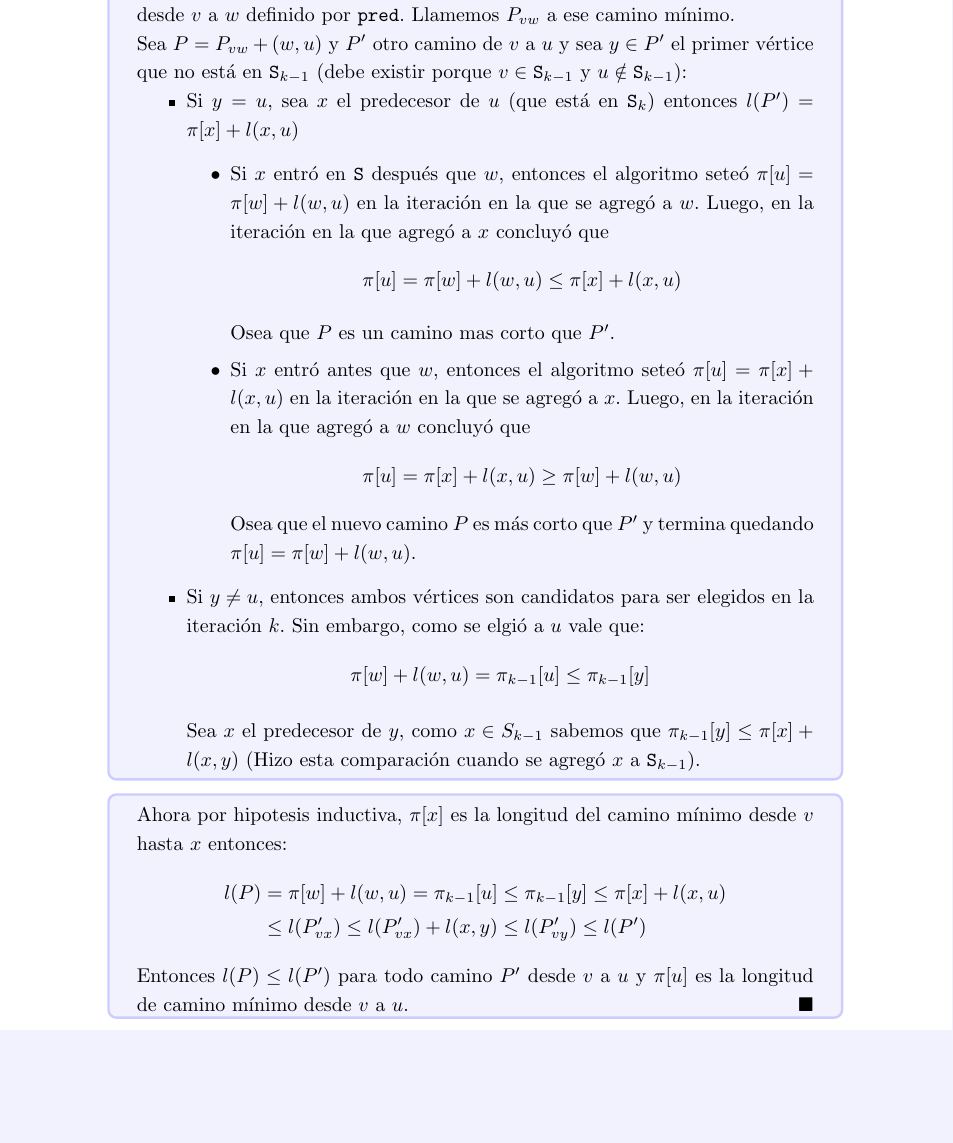
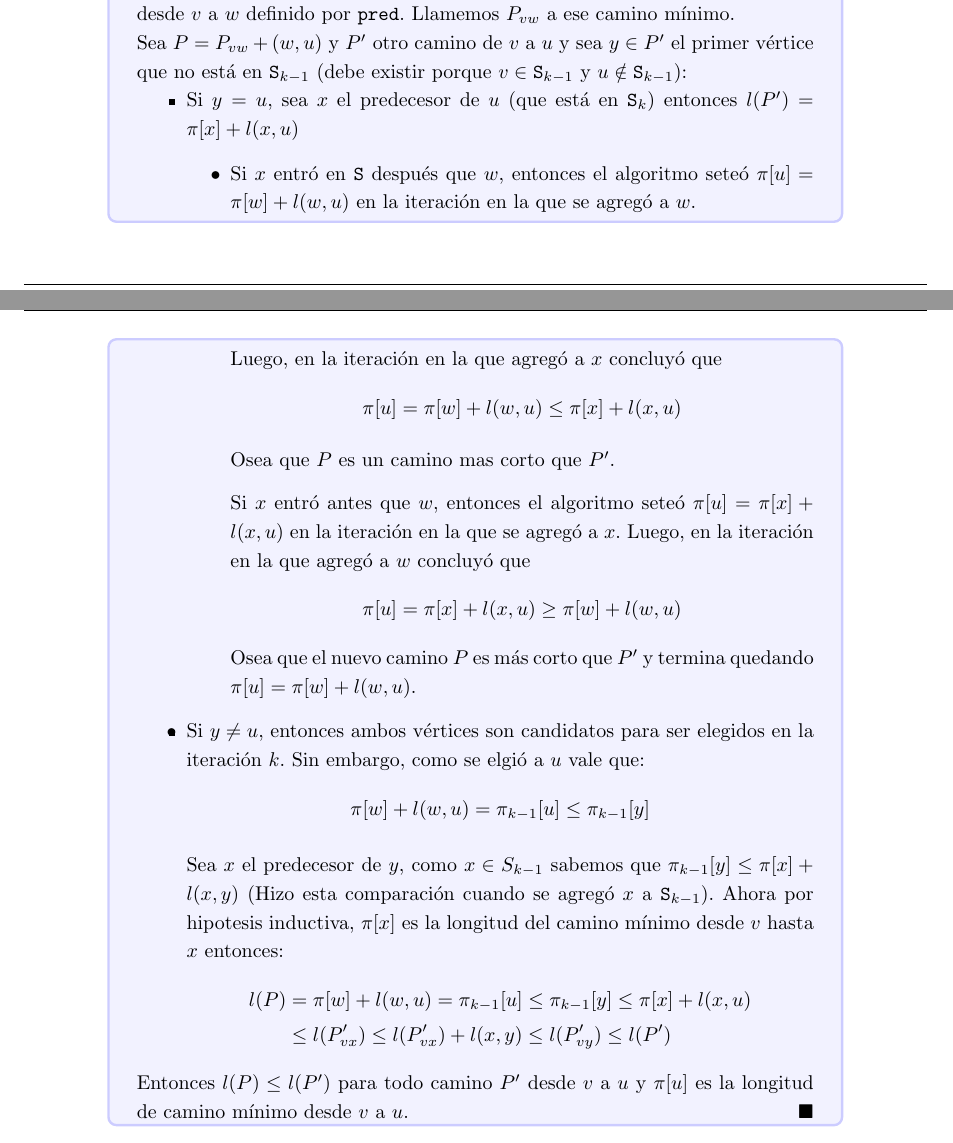
Before and after one commit to gianzamboni/resumenes-uba, a LaTeX document (algo_iii/main.tex, which reads algo_iii/partes/camino-minimo.tex): part of page 33 of 36 before the commit and two parts of pages 31 and 32 of 35 after it, the two joined at a grey line, cut so that both start at the same text, the shorter picture padded with empty space. Compiled offline with pdfLaTeX.

Commit message:
Changed page size

```diff
--- a/algo_iii/partes/camino-minimo.tex
+++ b/algo_iii/partes/camino-minimo.tex
@@ -217,7 +219,15 @@ Este algoritmo asume que las longitudes de arco son positivas. El grafo puede se
   \begin{itemize}
     \item Si \(y = u\), sea \(x\) el predecesor de \(u\) (que está en \(\texttt{S}_k\)) entonces \(l(P') = \pi[x] + l(x,u)\)
           \begin{itemize}
-            \item Si \(x\) entró en \texttt{S} después que \(w\), entonces el algoritmo seteó \(\pi[u] = \pi[w] + l(w,u)\) en la iteración en la que se agregó a \(w\). Luego, en la iteración  en la que agregó a \(x\) concluyó que \[\pi[u] = \pi[w] + l(w,u) \leq \pi[x] + l(x,u)\]
+            \item Si \(x\) entró en \texttt{S} después que \(w\), entonces el algoritmo seteó \(\pi[u] = \pi[w] + l(w,u)\) en la iteración en la que se agregó a \(w\).
+          \end{itemize}
+  \end{itemize}
+\end{demo}
+\begin{demoPart}
+  \begin{itemize}
+    \item[]
+          \begin{itemize}
+            Luego, en la iteración  en la que agregó a \(x\) concluyó que \[\pi[u] = \pi[w] + l(w,u) \leq \pi[x] + l(x,u)\]
 
             Osea que \(P\) es un camino mas corto que \(P'\).
             \item  Si \(x\) entró antes que \(w\), entonces el algoritmo seteó \(\pi[u] = \pi[x] + l(x,u)\) en la iteración en la que se agregó a \(x\). Luego, en la iteración en la que agregó a \(w\) concluyó que \[\pi[u] = \pi[x] + l(x,u) \geq \pi[w] + l(w,u)\]
```
Also changed, not shown: algo_iii/main.pdf, algo_iii/partes/camino-minimo.tex (12 more changed lines). Lines whose indentation alone changed are shown as unchanged.
